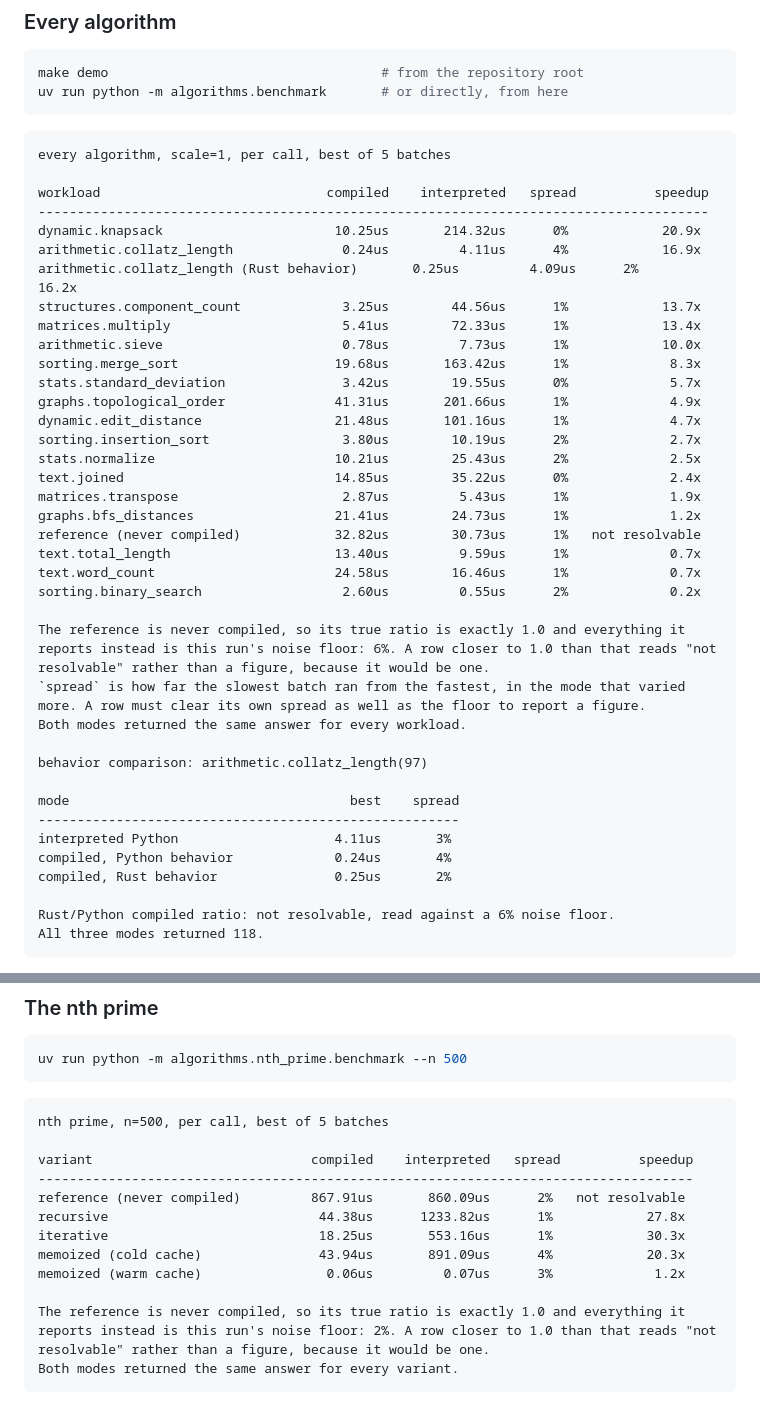
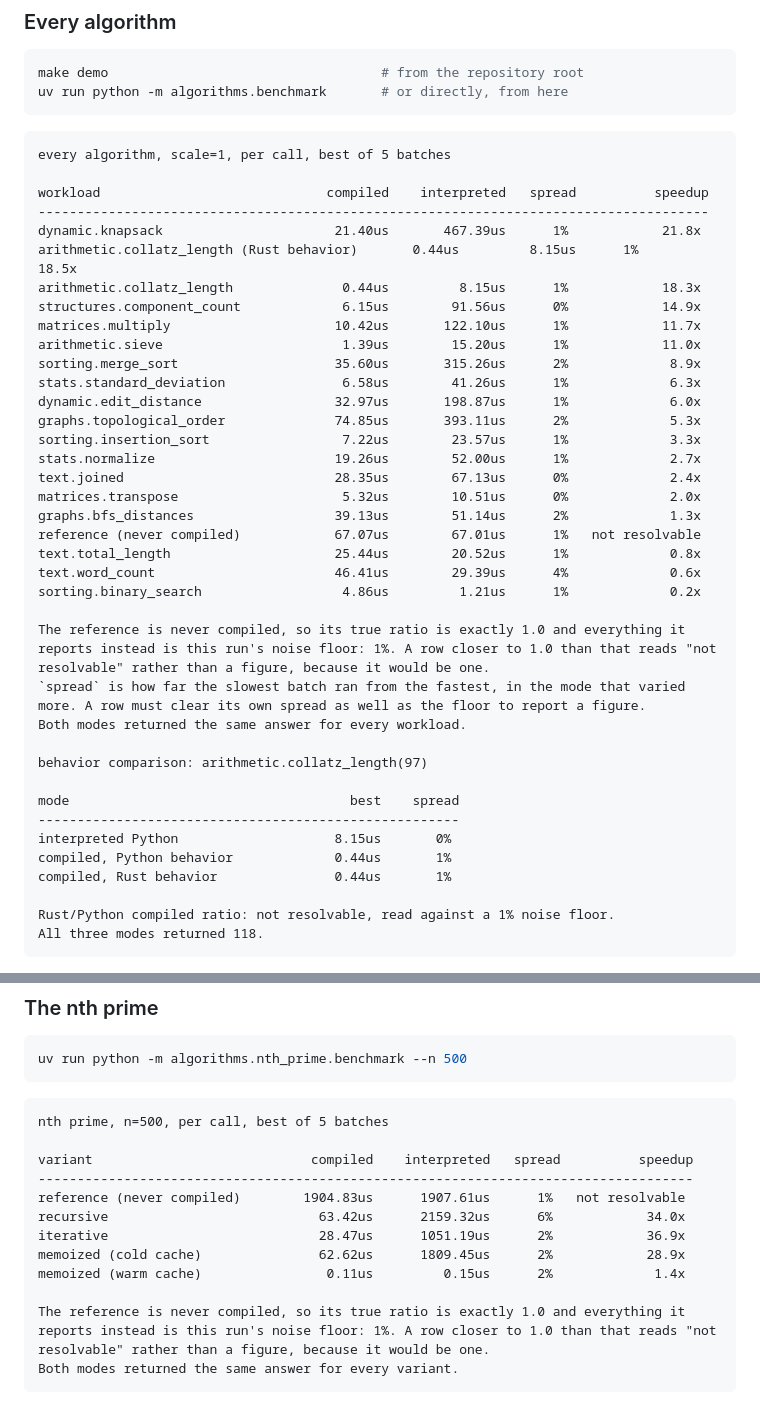
Before and after one commit to mgbvox/compylr, a Markdown page: demo/demo-python-rust/README.md, 2 parts joined by grey strips. Rendered like a GitHub page.

````diff
--- a/demo/demo-python-rust/README.md
+++ b/demo/demo-python-rust/README.md
@@ -197,27 +197,27 @@ every algorithm, scale=1, per call, best of 5 batches
 
 workload                             compiled    interpreted   spread          speedup
 --------------------------------------------------------------------------------------
-dynamic.knapsack                      10.25us       214.32us      0%            20.9x
-arithmetic.collatz_length              0.24us         4.11us      4%            16.9x
-arithmetic.collatz_length (Rust behavior)       0.25us         4.09us      2%            16.2x
-structures.component_count             3.25us        44.56us      1%            13.7x
-matrices.multiply                      5.41us        72.33us      1%            13.4x
-arithmetic.sieve                       0.78us         7.73us      1%            10.0x
-sorting.merge_sort                    19.68us       163.42us      1%             8.3x
-stats.standard_deviation               3.42us        19.55us      0%             5.7x
-graphs.topological_order              41.31us       201.66us      1%             4.9x
-dynamic.edit_distance                 21.48us       101.16us      1%             4.7x
-sorting.insertion_sort                 3.80us        10.19us      2%             2.7x
-stats.normalize                       10.21us        25.43us      2%             2.5x
-text.joined                           14.85us        35.22us      0%             2.4x
-matrices.transpose                     2.87us         5.43us      1%             1.9x
-graphs.bfs_distances                  21.41us        24.73us      1%             1.2x
-reference (never compiled)            32.82us        30.73us      1%   not resolvable
-text.total_length                     13.40us         9.59us      1%             0.7x
-text.word_count                       24.58us        16.46us      1%             0.7x
-sorting.binary_search                  2.60us         0.55us      2%             0.2x
+dynamic.knapsack                      21.40us       467.39us      1%            21.8x
+arithmetic.collatz_length (Rust behavior)       0.44us         8.15us      1%            18.5x
+arithmetic.collatz_length              0.44us         8.15us      1%            18.3x
+structures.component_count             6.15us        91.56us      0%            14.9x
+matrices.multiply                     10.42us       122.10us      1%            11.7x
+arithmetic.sieve                       1.39us        15.20us      1%            11.0x
+sorting.merge_sort                    35.60us       315.26us      2%             8.9x
+stats.standard_deviation               6.58us        41.26us      1%             6.3x
+dynamic.edit_distance                 32.97us       198.87us      1%             6.0x
+graphs.topological_order              74.85us       393.11us      2%             5.3x
+sorting.insertion_sort                 7.22us        23.57us      1%             3.3x
+stats.normalize                       19.26us        52.00us      1%             2.7x
+text.joined                           28.35us        67.13us      0%             2.4x
+matrices.transpose                     5.32us        10.51us      0%             2.0x
+graphs.bfs_distances                  39.13us        51.14us      2%             1.3x
+reference (never compiled)            67.07us        67.01us      1%   not resolvable
+text.total_length                     25.44us        20.52us      1%             0.8x
+text.word_count                       46.41us        29.39us      4%             0.6x
+sorting.binary_search                  4.86us         1.21us      1%             0.2x
 
-The reference is never compiled, so its true ratio is exactly 1.0 and everything it reports instead is this run's noise floor: 6%. A row closer to 1.0 than that reads "not resolvable" rather than a figure, because it would be one.
+The reference is never compiled, so its true ratio is exactly 1.0 and everything it reports instead is this run's noise floor: 1%. A row closer to 1.0 than that reads "not resolvable" rather than a figure, because it would be one.
 `spread` is how far the slowest batch ran from the fastest, in the mode that varied more. A row must clear its own spread as well as the floor to report a figure.
 Both modes returned the same answer for every workload.
 
@@ -225,11 +225,11 @@ behavior comparison: arithmetic.collatz_length(97)
 
 mode                                    best    spread
 ------------------------------------------------------
-interpreted Python                    4.11us       3%
-compiled, Python behavior             0.24us       4%
-compiled, Rust behavior               0.25us       2%
+interpreted Python                    8.15us       0%
+compiled, Python behavior             0.44us       1%
+compiled, Rust behavior               0.44us       1%
 
-Rust/Python compiled ratio: not resolvable, read against a 6% noise floor.
+Rust/Python compiled ratio: not resolvable, read against a 1% noise floor.
 All three modes returned 118.
 ```
 
@@ -312,13 +312,13 @@ nth prime, n=500, per call, best of 5 batches
 
 variant                            compiled    interpreted   spread          speedup
 ------------------------------------------------------------------------------------
-reference (never compiled)         867.91us       860.09us      2%   not resolvable
-recursive                           44.38us      1233.82us      1%            27.8x
-iterative                           18.25us       553.16us      1%            30.3x
-memoized (cold cache)               43.94us       891.09us      4%            20.3x
-memoized (warm cache)                0.06us         0.07us      3%             1.2x
+reference (never compiled)        1904.83us      1907.61us      1%   not resolvable
+recursive                           63.42us      2159.32us      6%            34.0x
+iterative                           28.47us      1051.19us      2%            36.9x
+memoized (cold cache)               62.62us      1809.45us      2%            28.9x
+memoized (warm cache)                0.11us         0.15us      2%             1.4x
 
-The reference is never compiled, so its true ratio is exactly 1.0 and everything it reports instead is this run's noise floor: 2%. A row closer to 1.0 than that reads "not resolvable" rather than a figure, because it would be one.
+The reference is never compiled, so its true ratio is exactly 1.0 and everything it reports instead is this run's noise floor: 1%. A row closer to 1.0 than that reads "not resolvable" rather than a figure, because it would be one.
 Both modes returned the same answer for every variant.
 ```
 
````
Also changed, not shown: other parts of demo/demo-python-rust/README.md (+2 -2 lines), README.md (+8 -8 lines), demo/demo-ts-go/README.md (+20 -20 lines).
